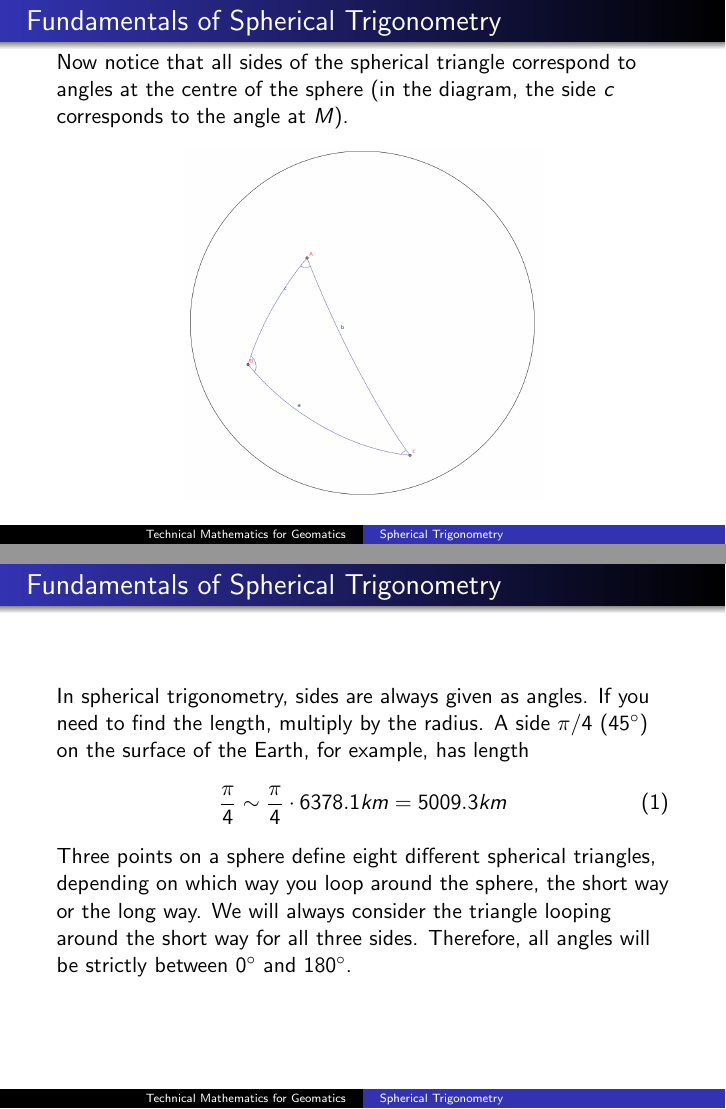
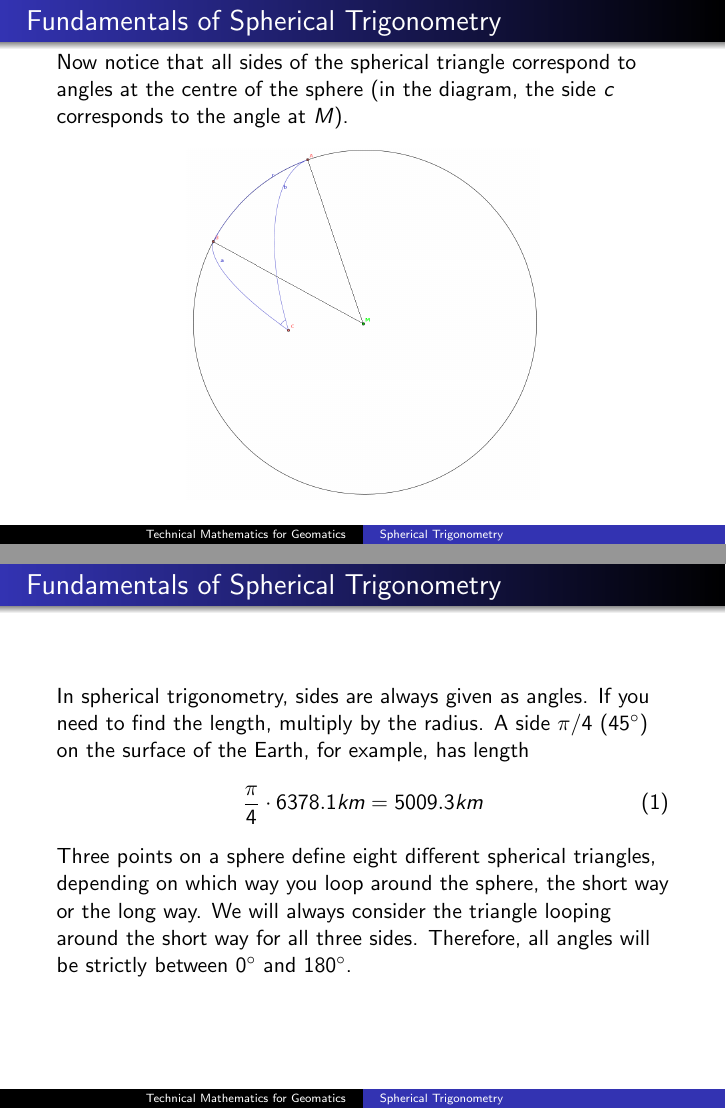
Before and after one commit to befu29aj/cocalc-1429, LaTeX slides (gm-16-SphericalTrigonometry.tex): pages 5 and 6 of 60, joined at a grey line. Compiled offline with pdfLaTeX.

Commit message:
gm-16-SphericalTrigonometry.tex

```diff
--- a/gm-16-SphericalTrigonometry.tex
+++ b/gm-16-SphericalTrigonometry.tex
@@ -118,7 +118,7 @@
   angles at the centre of the sphere (in the diagram, the side $c$
   corresponds to the angle at $M$).
   \begin{figure}[h]
-    \includegraphics[scale=.2]{./SphericalTriangle.png}
+    \includegraphics[scale=.2]{./sidesRangles.png}
   \end{figure}
 \end{frame}
 
@@ -129,7 +129,7 @@
   ($45^{\circ}$) on the surface of the Earth, for example, has length
   \begin{equation}
     \label{eq:likashai}
-    \frac{\pi}{4}\sim\frac{\pi}{4}\cdot{}6378.1km=5009.3km
+    \frac{\pi}{4}\cdot{}6378.1km=5009.3km
   \end{equation}
   Three points on a sphere define eight different spherical triangles,
   depending on which way you loop around the sphere, the short way or
```
Also changed, not shown: sidesRangles.png (added).
